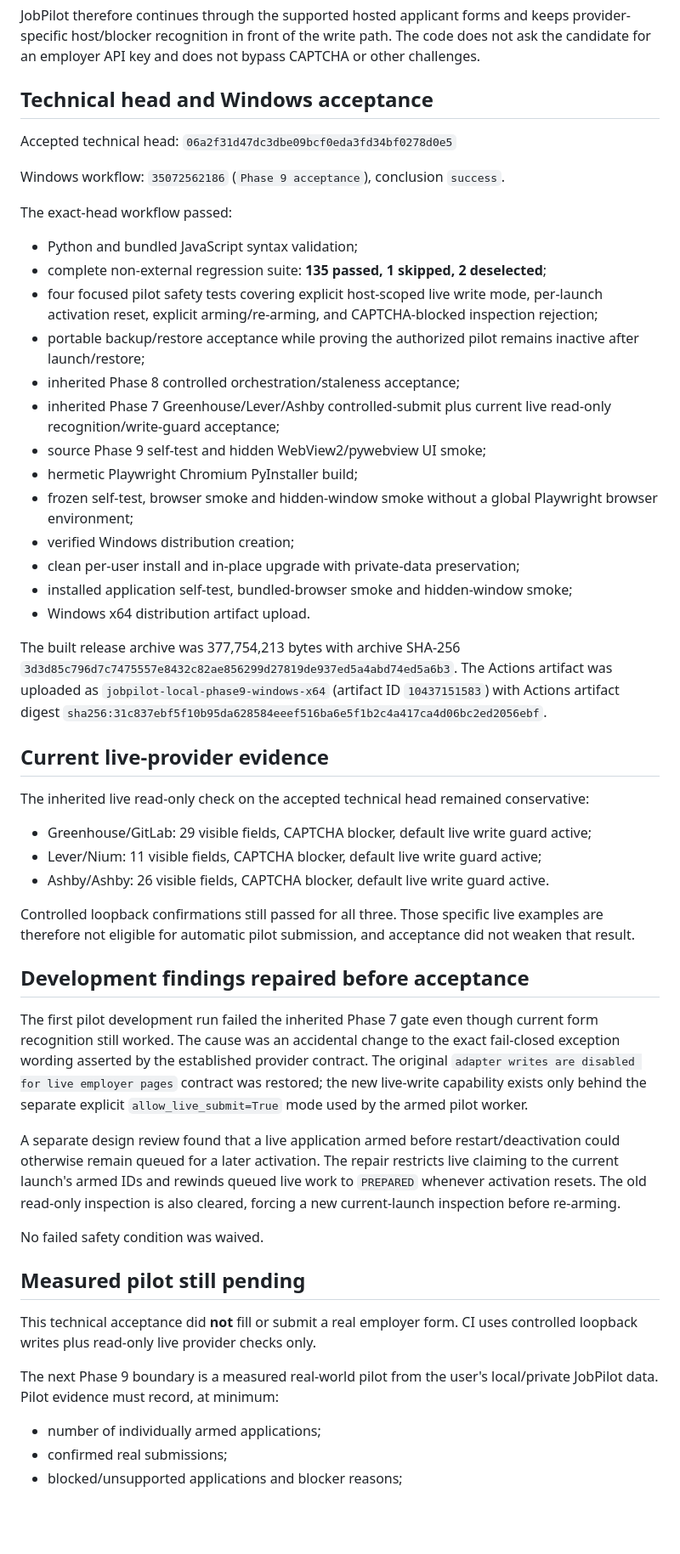
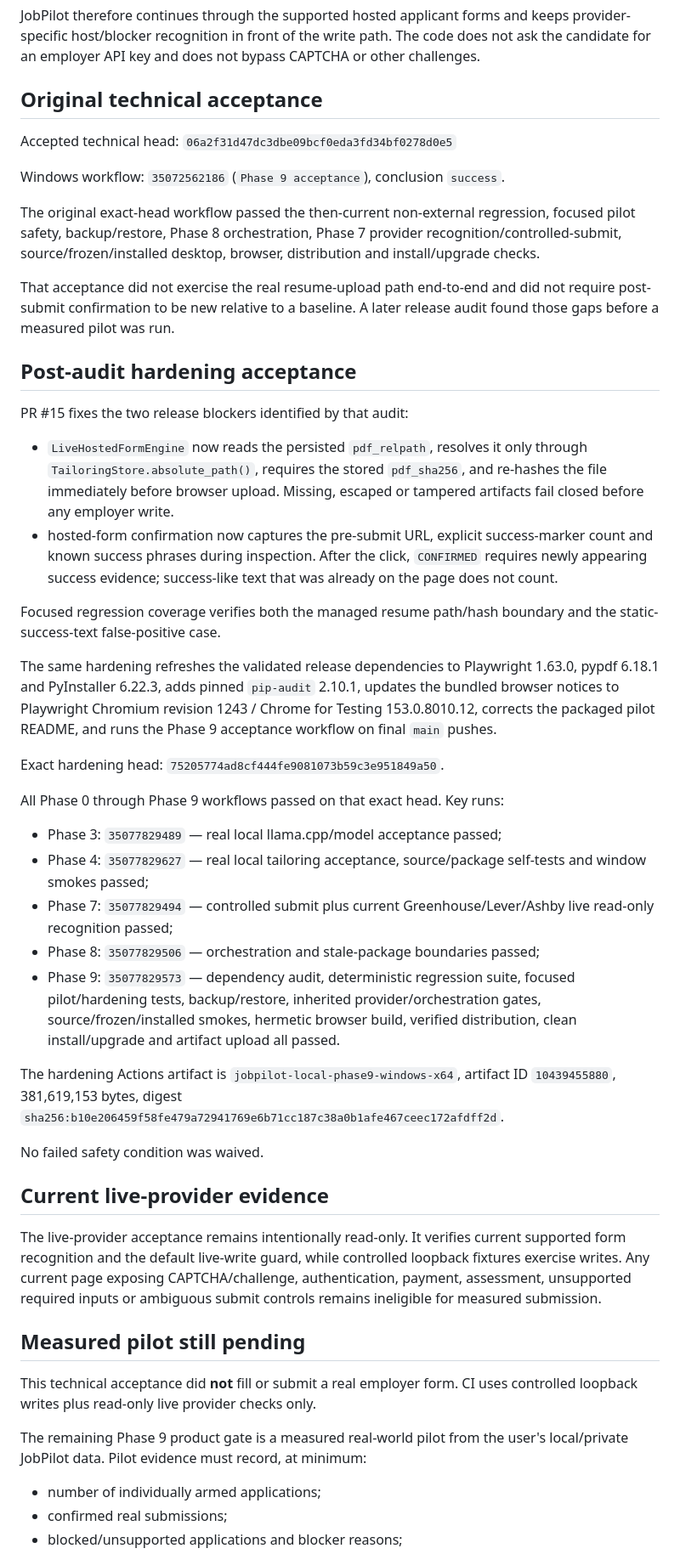
Before and after one commit to AaryaMody1301/jobpilot-local, a Markdown page: docs/PHASE9_PILOT_ACCEPTANCE.md, the part around one of its changes. Shown at 85% size. Rendered like a GitHub page; blank space fills up the shorter version.

Commit message:
Document post-audit Phase 9 hardening acceptance

```diff
--- a/docs/PHASE9_PILOT_ACCEPTANCE.md
+++ b/docs/PHASE9_PILOT_ACCEPTANCE.md
@@ -51,53 +52,50 @@ The public employer APIs are not treated as applicant credentials:
 
 JobPilot therefore continues through the supported hosted applicant forms and keeps provider-specific host/blocker recognition in front of the write path. The code does not ask the candidate for an employer API key and does not bypass CAPTCHA or other challenges.
 
-## Technical head and Windows acceptance
+## Original technical acceptance
 
 Accepted technical head: `06a2f31d47dc3dbe09bcf0eda3fd34bf0278d0e5`
 
 Windows workflow: `35072562186` (`Phase 9 acceptance`), conclusion `success`.
 
-The exact-head workflow passed:
+The original exact-head workflow passed the then-current non-external regression, focused pilot safety, backup/restore, Phase 8 orchestration, Phase 7 provider recognition/controlled-submit, source/frozen/installed desktop, browser, distribution and install/upgrade checks.
 
-- Python and bundled JavaScript syntax validation;
-- complete non-external regression suite: **135 passed, 1 skipped, 2 deselected**;
-- four focused pilot safety tests covering explicit host-scoped live write mode, per-launch activation reset, explicit arming/re-arming, and CAPTCHA-blocked inspection rejection;
-- portable backup/restore acceptance while proving the authorized pilot remains inactive after launch/restore;
-- inherited Phase 8 controlled orchestration/staleness acceptance;
-- inherited Phase 7 Greenhouse/Lever/Ashby controlled-submit plus current live read-only recognition/write-guard acceptance;
-- source Phase 9 self-test and hidden WebView2/pywebview UI smoke;
-- hermetic Playwright Chromium PyInstaller build;
-- frozen self-test, browser smoke and hidden-window smoke without a global Playwright browser environment;
-- verified Windows distribution creation;
-- clean per-user install and in-place upgrade with private-data preservation;
-- installed application self-test, bundled-browser smoke and hidden-window smoke;
-- Windows x64 distribution artifact upload.
+That acceptance did not exercise the real resume-upload path end-to-end and did not require post-submit confirmation to be new relative to a baseline. A later release audit found those gaps before a measured pilot was run.
 
-The built release archive was 377,754,213 bytes with archive SHA-256 `3d3d85c796d7c7475557e8432c82ae856299d27819de937ed5a4abd74ed5a6b3`. The Actions artifact was uploaded as `jobpilot-local-phase9-windows-x64` (artifact ID `10437151583`) with Actions artifact digest `sha256:31c837ebf5f10b95da628584eeef516ba6e5f1b2c4a417ca4d06bc2ed2056ebf`.
+## Post-audit hardening acceptance
+
+PR #15 fixes the two release blockers identified by that audit:
+
+- `LiveHostedFormEngine` now reads the persisted `pdf_relpath`, resolves it only through `TailoringStore.absolute_path()`, requires the stored `pdf_sha256`, and re-hashes the file immediately before browser upload. Missing, escaped or tampered artifacts fail closed before any employer write.
+- hosted-form confirmation now captures the pre-submit URL, explicit success-marker count and known success phrases during inspection. After the click, `CONFIRMED` requires newly appearing success evidence; success-like text that was already on the page does not count.
+
+Focused regression coverage verifies both the managed resume path/hash boundary and the static-success-text false-positive case.
+
+The same hardening refreshes the validated release dependencies to Playwright 1.63.0, pypdf 6.18.1 and PyInstaller 6.22.3, adds pinned `pip-audit` 2.10.1, updates the bundled browser notices to Playwright Chromium revision 1243 / Chrome for Testing 153.0.8010.12, corrects the packaged pilot README, and runs the Phase 9 acceptance workflow on final `main` pushes.
+
+Exact hardening head: `75205774ad8cf444fe9081073b59c3e951849a50`.
+
+All Phase 0 through Phase 9 workflows passed on that exact head. Key runs:
+
+- Phase 3: `35077829489` — real local llama.cpp/model acceptance passed;
+- Phase 4: `35077829627` — real local tailoring acceptance, source/package self-tests and window smokes passed;
+- Phase 7: `35077829494` — controlled submit plus current Greenhouse/Lever/Ashby live read-only recognition passed;
+- Phase 8: `35077829506` — orchestration and stale-package boundaries passed;
+- Phase 9: `35077829573` — dependency audit, deterministic regression suite, focused pilot/hardening tests, backup/restore, inherited provider/orchestration gates, source/frozen/installed smokes, hermetic browser build, verified distribution, clean install/upgrade and artifact upload all passed.
+
+The hardening Actions artifact is `jobpilot-local-phase9-windows-x64`, artifact ID `10439455880`, 381,619,153 bytes, digest `sha256:b10e206459f58fe479a72941769e6b71cc187c38a0b1afe467ceec172afdff2d`.
+
+No failed safety condition was waived.
 
 ## Current live-provider evidence
 
-The inherited live read-only check on the accepted technical head remained conservative:
-
-- Greenhouse/GitLab: 29 visible fields, CAPTCHA blocker, default live write guard active;
-- Lever/Nium: 11 visible fields, CAPTCHA blocker, default live write guard active;
-- Ashby/Ashby: 26 visible fields, CAPTCHA blocker, default live write guard active.
-
-Controlled loopback confirmations still passed for all three. Those specific live examples are therefore not eligible for automatic pilot submission, and acceptance did not weaken that result.
-
-## Development findings repaired before acceptance
-
-The first pilot development run failed the inherited Phase 7 gate even though current form recognition still worked. The cause was an accidental change to the exact fail-closed exception wording asserted by the established provider contract. The original `adapter writes are disabled for live employer pages` contract was restored; the new live-write capability exists only behind the separate explicit `allow_live_submit=True` mode used by the armed pilot worker.
-
-A separate design review found that a live application armed before restart/deactivation could otherwise remain queued for a later activation. The repair restricts live claiming to the current launch's armed IDs and rewinds queued live work to `PREPARED` whenever activation resets. The old read-only inspection is also cleared, forcing a new current-launch inspection before re-arming.
-
-No failed safety condition was waived.
+The live-provider acceptance remains intentionally read-only. It verifies current supported form recognition and the default live-write guard, while controlled loopback fixtures exercise writes. Any current page exposing CAPTCHA/challenge, authentication, payment, assessment, unsupported required inputs or ambiguous submit controls remains ineligible for measured submission.
 
 ## Measured pilot still pending
 
 This technical acceptance did **not** fill or submit a real employer form. CI uses controlled loopback writes plus read-only live provider checks only.
 
-The next Phase 9 boundary is a measured real-world pilot from the user's local/private JobPilot data. Pilot evidence must record, at minimum:
+The remaining Phase 9 product gate is a measured real-world pilot from the user's local/private JobPilot data. Pilot evidence must record, at minimum:
 
 - number of individually armed applications;
 - confirmed real submissions;
```
Also changed, not shown: other parts of docs/PHASE9_PILOT_ACCEPTANCE.md (+4 -3 lines).
